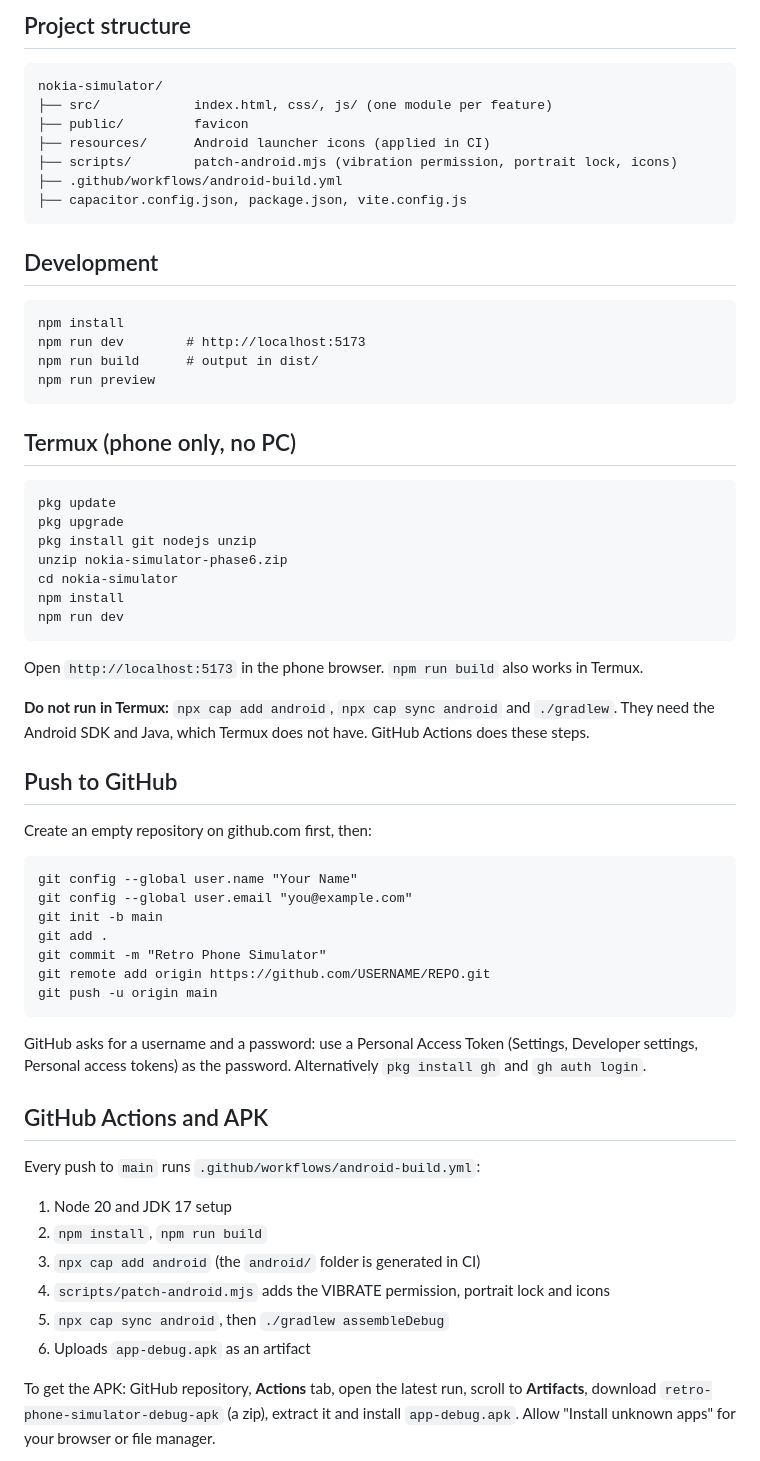
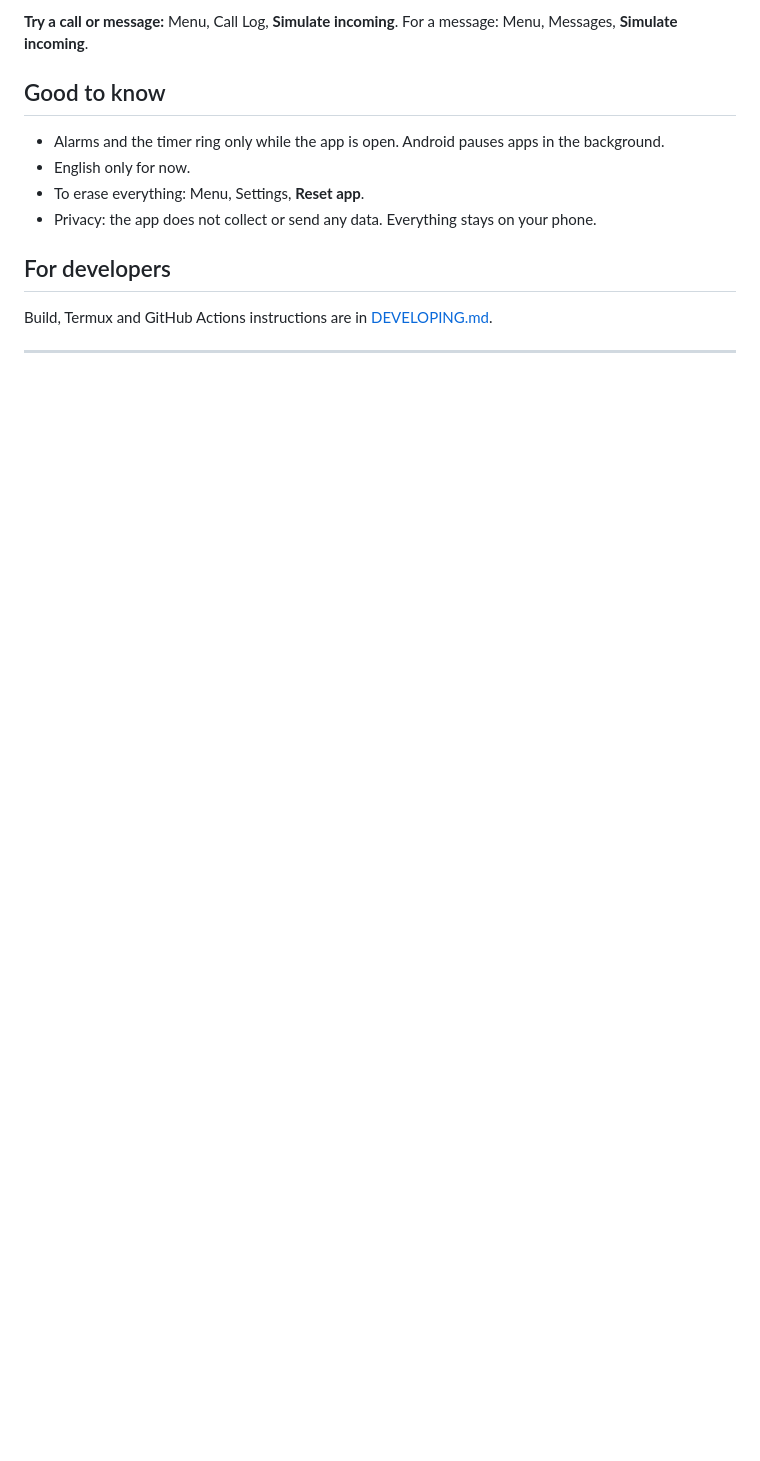
Before and after one commit to mohiuddinramzan/nokia-simulator, a Markdown page: README.md, the part around the change printed below. Rendered like a GitHub page; blank space fills up the shorter version.

````diff
--- a/README.md
+++ b/README.md
@@ -28,67 +50,16 @@ Android hardware Back button goes back one screen and exits at the home screen.
 
-## Project structure
+**Try a call or message:** Menu, Call Log, **Simulate incoming**. For a message: Menu, Messages, **Simulate incoming**.
 
-```
-nokia-simulator/
-├── src/            index.html, css/, js/ (one module per feature)
-├── public/         favicon
-├── resources/      Android launcher icons (applied in CI)
-├── scripts/        patch-android.mjs (vibration permission, portrait lock, icons)
-├── .github/workflows/android-build.yml
-├── capacitor.config.json, package.json, vite.config.js
-```
+## Good to know
 
-## Development
+- Alarms and the timer ring only while the app is open. Android pauses apps in the background.
+- English only for now.
+- To erase everything: Menu, Settings, **Reset app**.
+- Privacy: the app does not collect or send any data. Everything stays on your phone.
 
-```
-npm install
-npm run dev        # http://localhost:5173
-npm run build      # output in dist/
-npm run preview
-```
+## For developers
 
-## Termux (phone only, no PC)
+Build, Termux and GitHub Actions instructions are in [DEVELOPING.md](DEVELOPING.md).
 
-```
-pkg update
-pkg upgrade
-pkg install git nodejs unzip
-unzip nokia-simulator-phase6.zip
-cd nokia-simulator
-npm install
-npm run dev
-```
+---
 
-Open `http://localhost:5173` in the phone browser. `npm run build` also works in Termux.
-
-**Do not run in Termux:** `npx cap add android`, `npx cap sync android` and `./gradlew`. They need the Android SDK and Java, which Termux does not have. GitHub Actions does these steps.
-
-## Push to GitHub
-
-Create an empty repository on github.com first, then:
-
-```
-git config --global user.name "Your Name"
-git config --global user.email "you@example.com"
-git init -b main
-git add .
-git commit -m "Retro Phone Simulator"
-git remote add origin https://github.com/USERNAME/REPO.git
-git push -u origin main
-```
-
-GitHub asks for a username and a password: use a Personal Access Token (Settings, Developer settings, Personal access tokens) as the password. Alternatively `pkg install gh` and `gh auth login`.
-
-## GitHub Actions and APK
-
-Every push to `main` runs `.github/workflows/android-build.yml`:
-
-1. Node 20 and JDK 17 setup
-2. `npm install`, `npm run build`
-3. `npx cap add android` (the `android/` folder is generated in CI)
-4. `scripts/patch-android.mjs` adds the VIBRATE permission, portrait lock and icons
-5. `npx cap sync android`, then `./gradlew assembleDebug`
-6. Uploads `app-debug.apk` as an artifact
-
-To get the APK: GitHub repository, **Actions** tab, open the latest run, scroll to **Artifacts**, download `retro-phone-simulator-debug-apk` (a zip), extract it and install `app-debug.apk`. Allow "Install unknown apps" for your browser or file manager.
-
````
Also changed, not shown: other parts of README.md (+42 -38 lines), DEVELOPING.md (added, +77 -0 lines), docs/screenshot.png (added), 1 other file.
